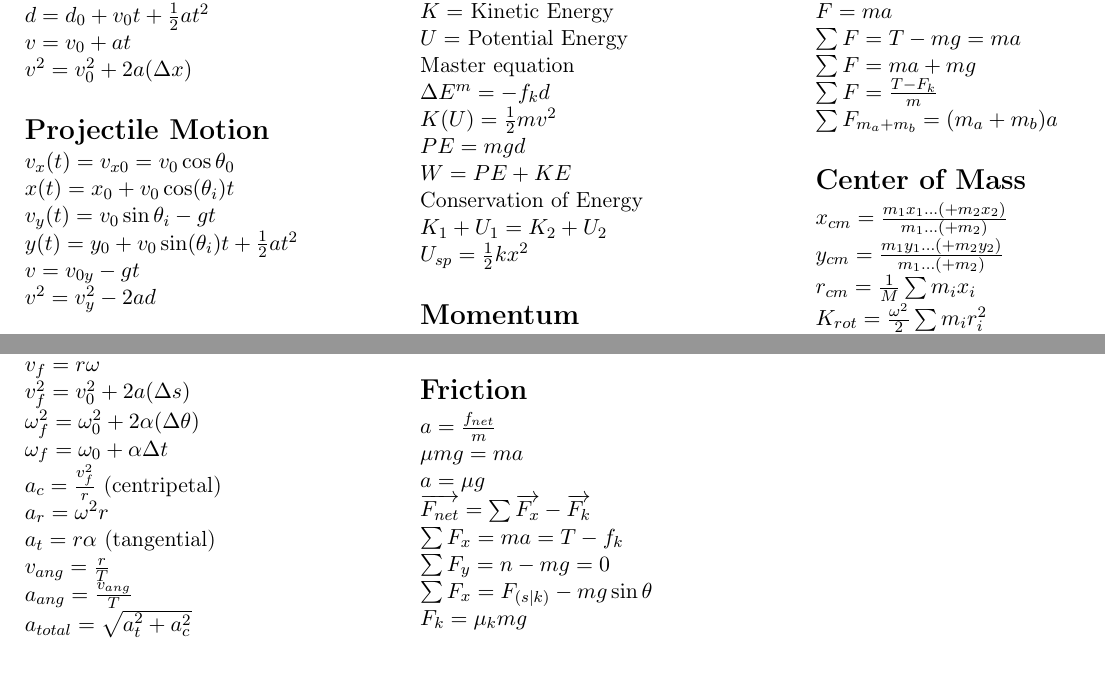
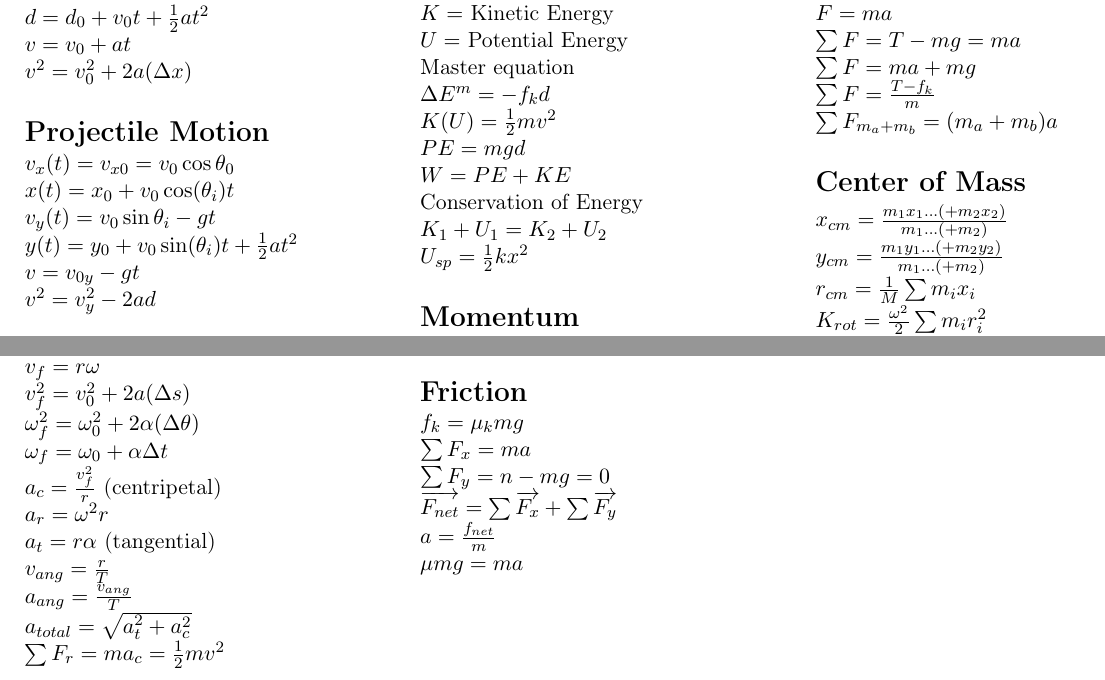
Before and after one commit to GT3CH1/PHYS2210-Formula, a LaTeX document (src/main.tex): two parts of the page, joined at a grey line, cut so that both start at the same text. Compiled offline with pdfLaTeX.

Commit message:
Change friction around

```diff
--- a/src/main.tex
+++ b/src/main.tex
@@ -79,7 +79,8 @@
             a_t = r \alpha $ (tangential) $ \newline
             v_{ang} = \frac{r}{T} \newline
             a_{ang} = \frac{v_{ang}}{T} \newline
-            a_{total} = \sqrt{a_t^2+a_c^2}
+            a_{total} = \sqrt{a_t^2+a_c^2} \newline
+            \sum F_r = ma_c = \frac{1}{2}mv^2
             $
         \end{fleqn}
         \switchcolumn
@@ -137,15 +138,13 @@
         \section*{Friction}
         \begin{fleqn}
             $
+            f_k = \mu_{k}mg \newline
+            \sum F_x = ma \newline
+            \sum F_y = n-mg = 0 \newline
+            \overrightarrow{F_{net}} = \sum \overrightarrow{F_x}+\sum \overrightarrow{F_y} \newline
             a=\frac{f_{net}}{m} \newline
             \mu mg = ma \newline
-            a= \mu g \newline
-            \overrightarrow{F_{net}} = \sum \overrightarrow{F_x}-\overrightarrow{F_{k}} \newline
-            \sum F_x = ma = T-f_k \newline
-            \sum F_y = n-mg = 0 \newline
-            \sum F_x = F_{(s|k)} - mg\sin\theta \newline
-            F_k = \mu_{k}mg \newline
-            $
+                        $
         \end{fleqn}
         \switchcolumn
         \section*{Newton's Laws}
```
Also changed, not shown: main.pdf, src/main.tex (2 more changed lines).
